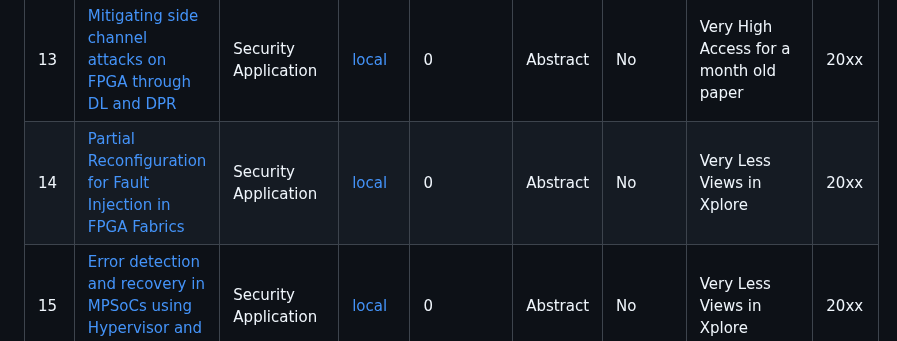
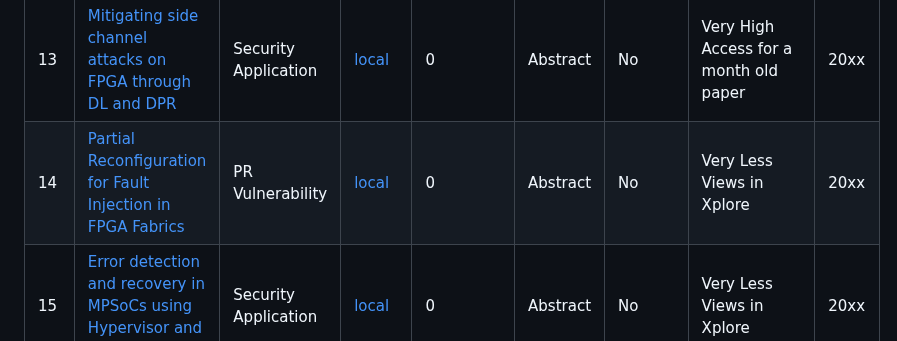
Before and after one commit to Daedalus-op/Dynamic-Partial-Reconfiguration, a Markdown page: Papers/README.md, the part around the change. Rendered like a GitHub page.

```diff
--- a/Papers/README.md
+++ b/Papers/README.md
@@ -16,7 +16,7 @@
 | 11     | [System Architecture for Network-Attached FPGAs in the Cloud using Partial Reconfiguration](https://ieeexplore.ieee.org/abstract/document/8892175) | Cloud Applications       | [local](./Sources/State_Of_the_Art/Cloud/System_Architecture_for_Network-Attached_FPGAs_in_the_Cloud_using_Partial_Reconfiguration.pdf)                          | 22        | Abstract            | No                   | IBM Paper                                   | 2019 |
 | 12     | [Dynamic Resource Management in Reconfigurable SoC for Multi-Tenancy Support](https://ieeexplore.ieee.org/abstract/document/10558110)              | Cloud Applications       | [local](./Sources/State_Of_the_Art/Cloud/Dynamic_Resource_Management_in_Reconfigurable_SoC_for_Multi-Tenancy_Support.pdf)                                        | -         | Abstract            | Yes                  | Dynamic Resource Management                 | 2024 |
 | 13     | [Mitigating side channel attacks on FPGA through DL and DPR](https://www.nature.com/articles/s41598-025-98473-3)                                   | Security Application     | [local](<./Sources/State_Of_the_Art/Security/Mitigating Side Channel Attacks Using DPR and DL.pdf>)                                                              | 0         | Abstract            | No                   | Very High Access for a month old paper      | 20xx |
-| 14     | [Partial Reconfiguration for Fault Injection in FPGA Fabrics](https://ieeexplore.ieee.org/abstract/document/10915413)                              | Security Application     | [local](./Sources/State_Of_the_Art/)                                                                                                                             | 0         | Abstract            | No                   | Very Less Views in Xplore                   | 20xx |
+| 14     | [Partial Reconfiguration for Fault Injection in FPGA Fabrics](https://ieeexplore.ieee.org/abstract/document/10915413)                              | PR Vulnerability     | [local](./Sources/State_Of_the_Art/)                                                                                                                             | 0         | Abstract            | No                   | Very Less Views in Xplore                   | 20xx |
 | 15     | [Error detection and recovery in MPSoCs using Hypervisor and DPR](https://ieeexplore.ieee.org/abstract/document/10854581)                          | Security Application     | [local](./Sources/State_Of_the_Art/)                                                                                                                             | 0         | Abstract            | No                   | Very Less Views in Xplore                   | 20xx |
 | 16     | [Reconfigurable Hardware Acceleration For ROS - Based Robotics Applications](https://d-nb.info/132510311X/34)                                      | Robotics Application     | [local](<./Sources/State_Of_the_Art/Robotics/Reconfigurable Hardware Acceleration For ROS - Based Robotics Applications.pdf>)                                    | -         | Abstract            | No (But Cites other) | Dissertation about using DPR with ROS       | 2023 |
 | 17     | [Dora: A Low-Latency Partial Reconfiguration Controller](https://ieeexplore.ieee.org/abstract/document/10695778)                                   | IPs                      | [local](./Sources/State_Of_the_Art/IPs/Dora_A_Low-Latency_Partial_Reconfiguration_Controller_for_Reconfigurable_System.pdf)                                      | 0         | Abstract            | Yes                  | High Speed Controller for PR                | 2024 |
```
